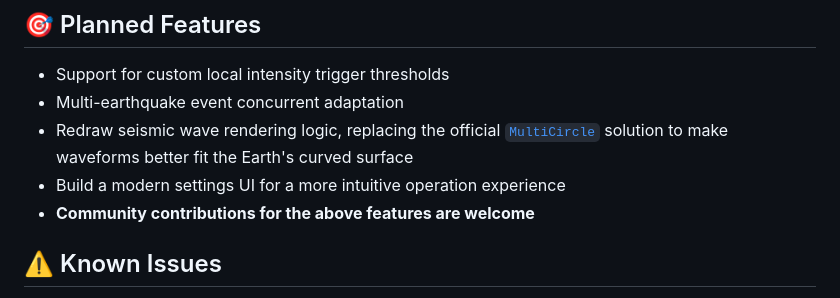
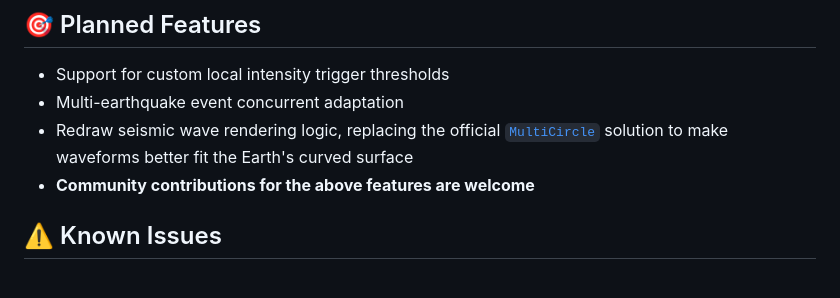
Before and after one commit to zasl/CNQuake2, a Markdown page: README-EN.md, the part around the change. GitHub-like rendering.

Commit message:
docs: remove outdated modern settings UI feature entry
移除三个语言版本README中已完成的现代化设置UI的功能描述条目

```diff
--- a/README-EN.md
+++ b/README-EN.md
@@ -40,7 +40,6 @@ This application must run in an **HTTPS** environment with a properly configured
 - Support for custom local intensity trigger thresholds
 - Multi-earthquake event concurrent adaptation
 - Redraw seismic wave rendering logic, replacing the official [`MultiCircle`](https://lbs.qq.com/webApi/javascriptGL/glDoc/glDocVector#13) solution to make waveforms better fit the Earth's curved surface
-- Build a modern settings UI for a more intuitive operation experience
 - **Community contributions for the above features are welcome**
 
 ## ⚠️ Known Issues
```
Also changed, not shown: README-TW.md (+0 -1 lines), README.md (+0 -1 lines).
